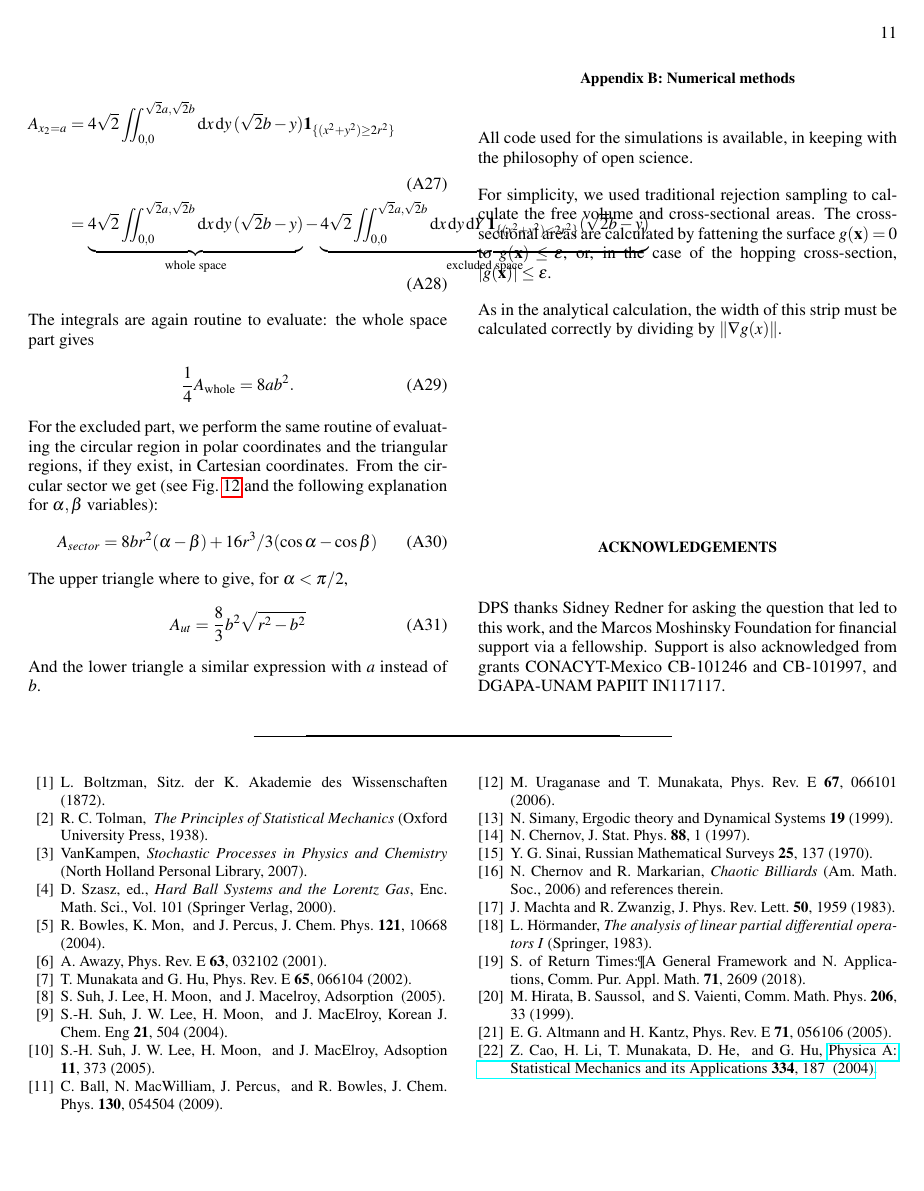
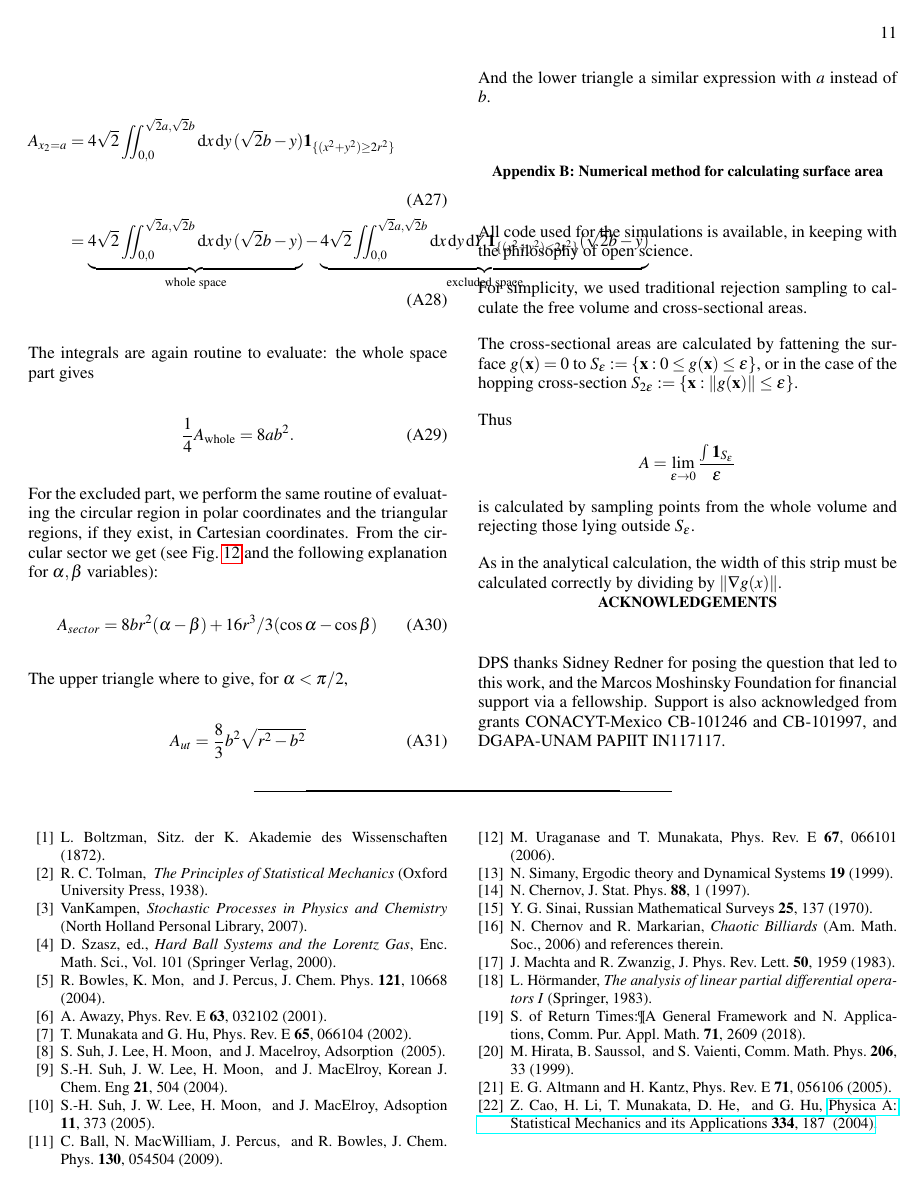
Before and after one commit to kzapfe/ProblemasSanders, a LaTeX paper (TwoDiskinaRectangle/hopping_times_article/hopping_times.tex): page 11 of 11. Compiled offline with pdfLaTeX.

Commit message:
Refine appendix B

```diff
--- a/TwoDiskinaRectangle/hopping_times_article/hopping_times.tex
+++ b/TwoDiskinaRectangle/hopping_times_article/hopping_times.tex
@@ -1187,13 +1189,18 @@ coordinates, since the surface is orthogonal to the $Y$ axis:
 %    the movement, then the expression becomes different, again, a sum over
 %    disjoint components. This could lead to tedious exercises in cases ramifications.
 
-\section{Numerical methods}
+\section{Numerical method for calculating surface area}
 
 All code used for the simulations is available, in keeping with the philosophy of open science.
 
 For simplicity, we used traditional rejection sampling to calculate the free volume and cross-sectional areas.
-The cross-sectional areas are calculated by fattening the surface $g(\mathbf{x}) = 0$ to $g(\mathbf{x}) \le \epsilon$, or, in the
-case of the hopping cross-section, $|g(\mathbf{x})| \le \epsilon$.
+
+The cross-sectional areas are calculated by fattening the surface $g(\mathbf{x}) = 0$ to $S_\epsilon := \{ \mathbf{x} : 0 \le g(\mathbf{x}) \le \epsilon \}$, or in the
+case of the hopping cross-section $S_{2 \epsilon} := \{ \mathbf{x}: \|g(\mathbf{x}) \| \le \epsilon \}$.
+
+Thus
+$$A = \lim_{\epsilon \to 0} \frac{ \int \mathbf{1}_{S_\epsilon}}{\epsilon}$$
+is calculated by sampling points from the whole volume and rejecting those lying outside $S_\epsilon$.
 
 As in the analytical calculation, the width of this strip must be calculated correctly by dividing by $\| \nabla g(x) \|$.
 
@@ -1201,7 +1208,7 @@ As in the analytical calculation, the width of this strip must be calculated cor
 \section*{Acknowledgements}
 
 
-DPS thanks Sidney Redner for asking the question that led to this work, and the Marcos Moshinsky Foundation for financial support via a fellowship.
+DPS thanks Sidney Redner for posing the question that led to this work, and the Marcos Moshinsky Foundation for financial support via a fellowship.
 Support is also acknowledged from grants CONACYT-Mexico CB-101246 and CB-101997, and DGAPA-UNAM PAPIIT IN117117.
 
 
```
Also changed, not shown: TwoDiskinaRectangle/hopping_times_article/hopping_times.tex (8 more changed lines).
